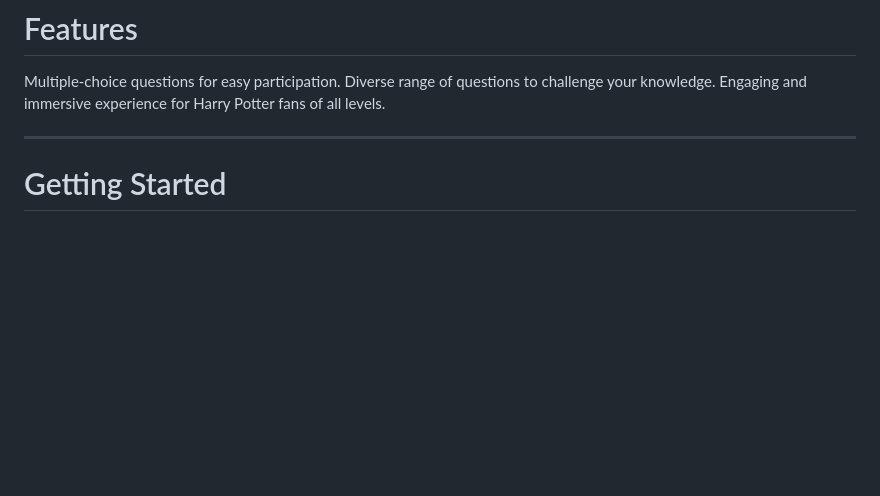
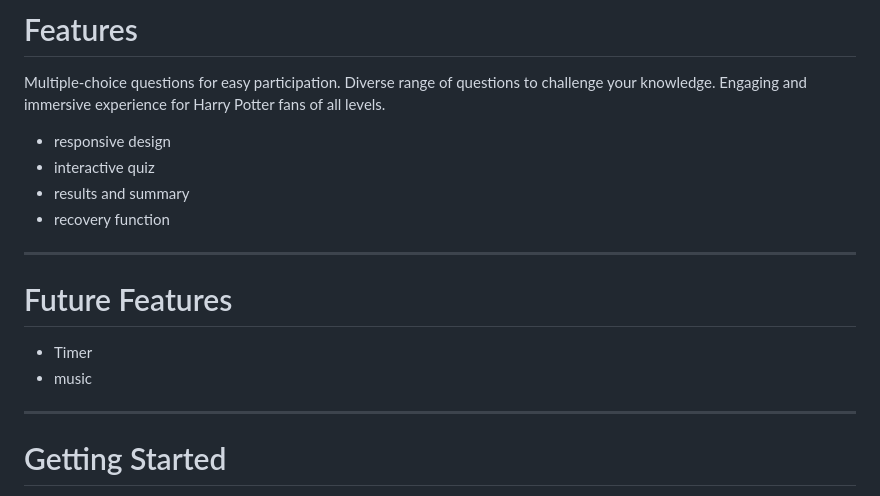
Before and after one commit to Matildadl/Harry-Potter-Quiz, a Markdown page: README.md, the part around the change. Rendered like a GitHub page; blank space fills up the shorter version.

Commit message:
added text in readme for features

```diff
--- a/README.md
+++ b/README.md
@@ -24,6 +24,18 @@ To play the quiz, simply read each question carefully and select the answer you
 Multiple-choice questions for easy participation.
 Diverse range of questions to challenge your knowledge.
 Engaging and immersive experience for Harry Potter fans of all levels.
+
+* responsive design
+* interactive quiz
+* results and summary
+* recovery function
+
+<hr>
+
+# Future Features
+
+* Timer
+* music
 
 <hr>
 
```
